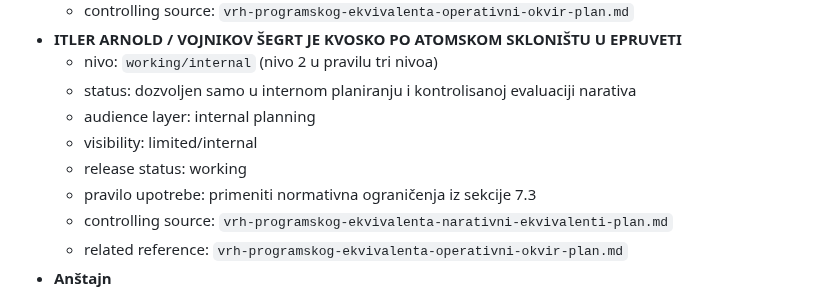
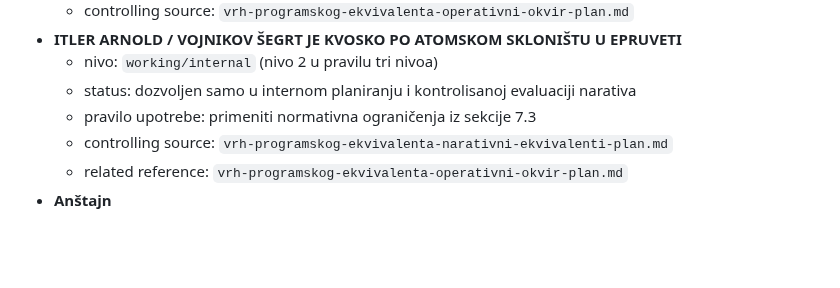
Before and after one commit to spaja86/Ai-Iq-World-Bank, a Markdown page: vrh-programskog-ekvivalenta-narativni-ekvivalenti-plan.md, the part around the change. GitHub-like rendering; blank space fills up the shorter version.

```diff
--- a/vrh-programskog-ekvivalenta-narativni-ekvivalenti-plan.md
+++ b/vrh-programskog-ekvivalenta-narativni-ekvivalenti-plan.md
@@ -61,9 +61,6 @@ Sve ključne izraze u ovom okviru treba razdvojiti na tri nivoa:
 - **ITLER ARNOLD / VOJNIKOV ŠEGRT JE KVOSKO PO ATOMSKOM SKLONIŠTU U EPRUVETI**
   - nivo: `working/internal` (nivo 2 u pravilu tri nivoa)
   - status: dozvoljen samo u internom planiranju i kontrolisanoj evaluaciji narativa
-  - audience layer: internal planning
-  - visibility: limited/internal
-  - release status: working
   - pravilo upotrebe: primeniti normativna ograničenja iz sekcije 7.3
   - controlling source: `vrh-programskog-ekvivalenta-narativni-ekvivalenti-plan.md`
   - related reference: `vrh-programskog-ekvivalenta-operativni-okvir-plan.md`
```
Also changed, not shown: vrh-programskog-ekvivalenta-operativni-okvir-plan.md (+2 -1 lines).
